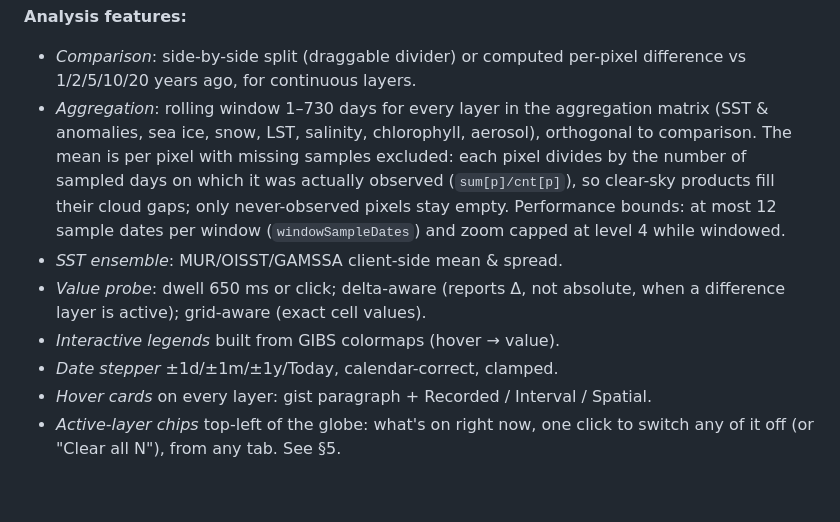
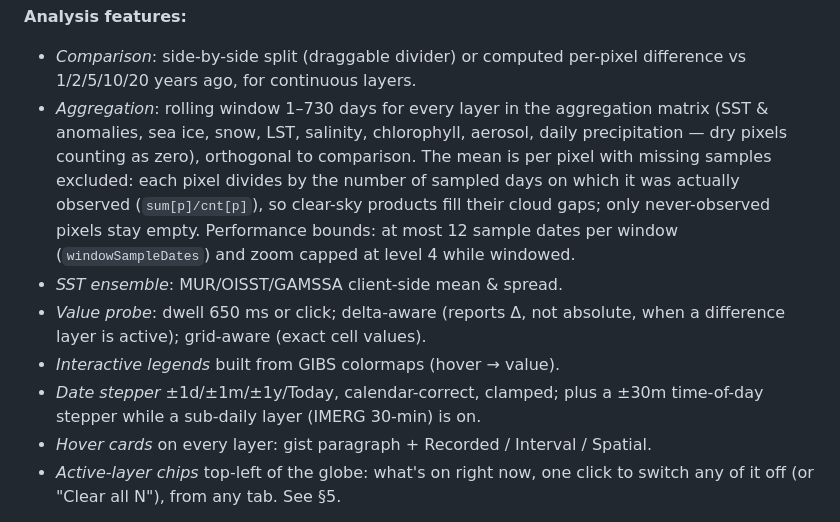
Before and after one commit to blauewelt/earth, a Markdown page: CLAUDE.md, the part around the change. Rendered like a GitHub page; blank space fills up the shorter version.

Commit message:
Record precip aggregation + time stepper in the holistic record

```diff
--- a/CLAUDE.md
+++ b/CLAUDE.md
@@ -270,7 +270,8 @@ rectangle) · OISST v2.1 SST 1991–2020 (1°) · MeteoSwiss Swiss precip normal
 - *Comparison*: side-by-side split (draggable divider) or computed per-pixel
   difference vs 1/2/5/10/20 years ago, for continuous layers.
 - *Aggregation*: rolling window 1–730 days for every layer in the aggregation
-  matrix (SST & anomalies, sea ice, snow, LST, salinity, chlorophyll, aerosol),
+  matrix (SST & anomalies, sea ice, snow, LST, salinity, chlorophyll, aerosol,
+  daily precipitation — dry pixels counting as zero),
   orthogonal to comparison. The mean
   is per pixel with missing samples excluded: each pixel divides by the number
   of sampled days on which it was actually observed (`sum[p]/cnt[p]`), so
@@ -281,7 +282,8 @@ rectangle) · OISST v2.1 SST 1991–2020 (1°) · MeteoSwiss Swiss precip normal
 - *Value probe*: dwell 650 ms or click; delta-aware (reports Δ, not absolute,
   when a difference layer is active); grid-aware (exact cell values).
 - *Interactive legends* built from GIBS colormaps (hover → value).
-- *Date stepper* ±1d/±1m/±1y/Today, calendar-correct, clamped.
+- *Date stepper* ±1d/±1m/±1y/Today, calendar-correct, clamped; plus a ±30m
+  time-of-day stepper while a sub-daily layer (IMERG 30-min) is on.
 - *Hover cards* on every layer: gist paragraph + Recorded / Interval / Spatial.
 - *Active-layer chips* top-left of the globe: what's on right now, one click to
   switch any of it off (or "Clear all N"), from any tab. See §5.
```
